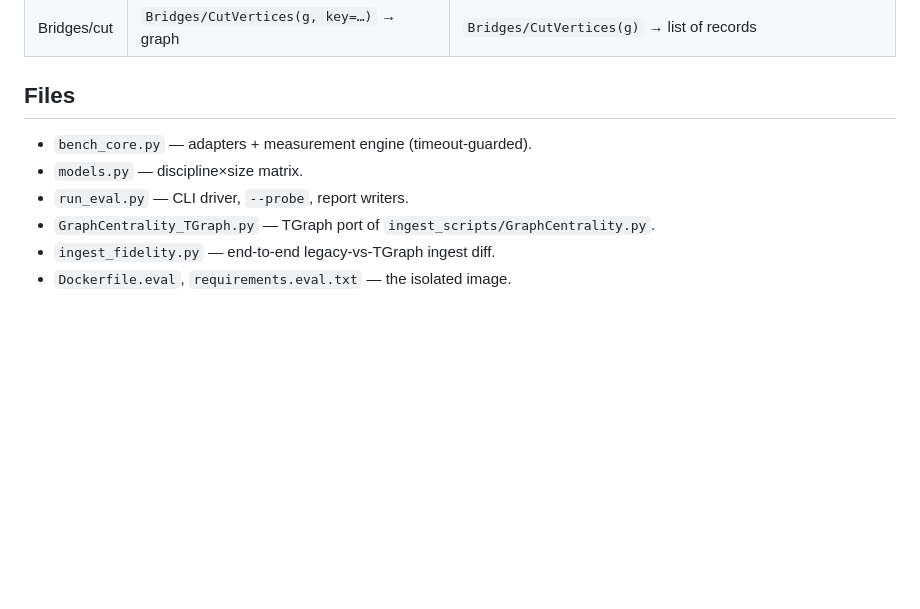
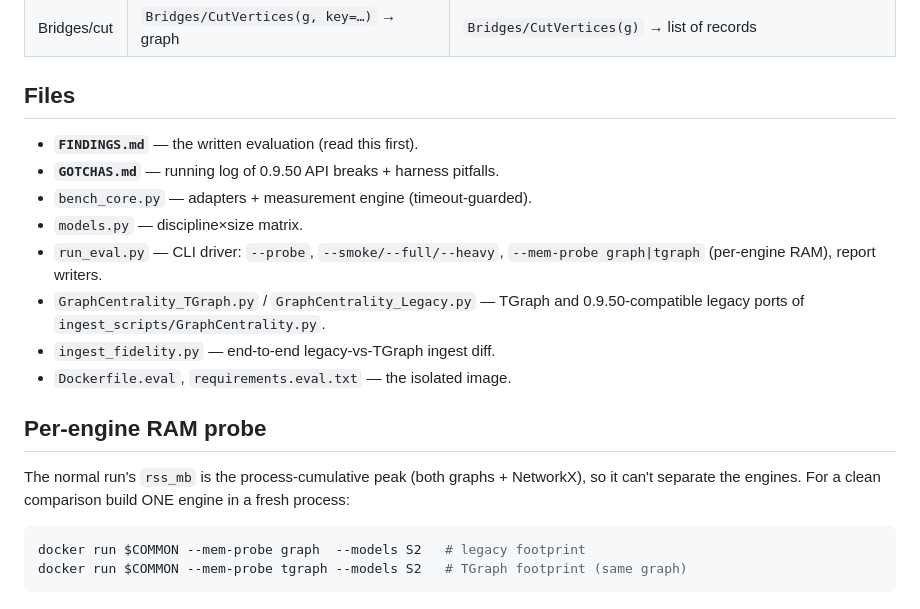
Before and after one commit to jonatanjacobsson/ifcpipeline, a Markdown page: topologicpy-worker/tgraph_eval/README.md, the part around the change. GitHub-like rendering; blank space fills up the shorter version.

Commit message:
docs(topologicpy/eval): README references FINDINGS/GOTCHAS, legacy port, --mem-probe
Co-Authored-By: Claude Opus 4.8 <noreply@anthropic.com>

````diff
--- a/topologicpy-worker/tgraph_eval/README.md
+++ b/topologicpy-worker/tgraph_eval/README.md
@@ -143,9 +143,24 @@ docker run $COMMON --entrypoint python topologicpy-tgraph-eval:0.9.50 \
 
 ## Files
 
+- **`FINDINGS.md`** — the written evaluation (read this first).
+- **`GOTCHAS.md`** — running log of 0.9.50 API breaks + harness pitfalls.
 - `bench_core.py` — adapters + measurement engine (timeout-guarded).
 - `models.py` — discipline×size matrix.
-- `run_eval.py` — CLI driver, `--probe`, report writers.
-- `GraphCentrality_TGraph.py` — TGraph port of `ingest_scripts/GraphCentrality.py`.
+- `run_eval.py` — CLI driver: `--probe`, `--smoke/--full/--heavy`,
+  `--mem-probe graph|tgraph` (per-engine RAM), report writers.
+- `GraphCentrality_TGraph.py` / `GraphCentrality_Legacy.py` — TGraph and
+  0.9.50-compatible legacy ports of `ingest_scripts/GraphCentrality.py`.
 - `ingest_fidelity.py` — end-to-end legacy-vs-TGraph ingest diff.
 - `Dockerfile.eval`, `requirements.eval.txt` — the isolated image.
+
+## Per-engine RAM probe
+
+The normal run's `rss_mb` is the process-cumulative peak (both graphs + NetworkX),
+so it can't separate the engines. For a clean comparison build ONE engine in a
+fresh process:
+
+```bash
+docker run $COMMON --mem-probe graph  --models S2   # legacy footprint
+docker run $COMMON --mem-probe tgraph --models S2   # TGraph footprint (same graph)
+```
````
